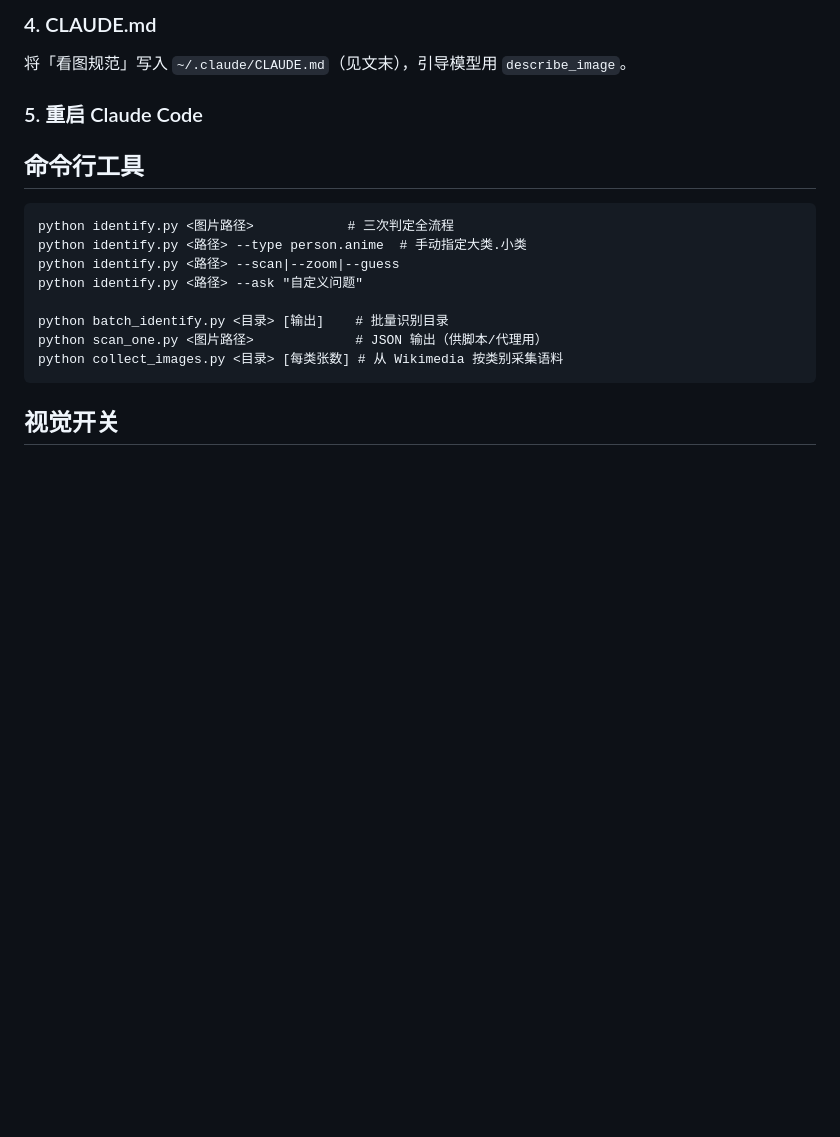
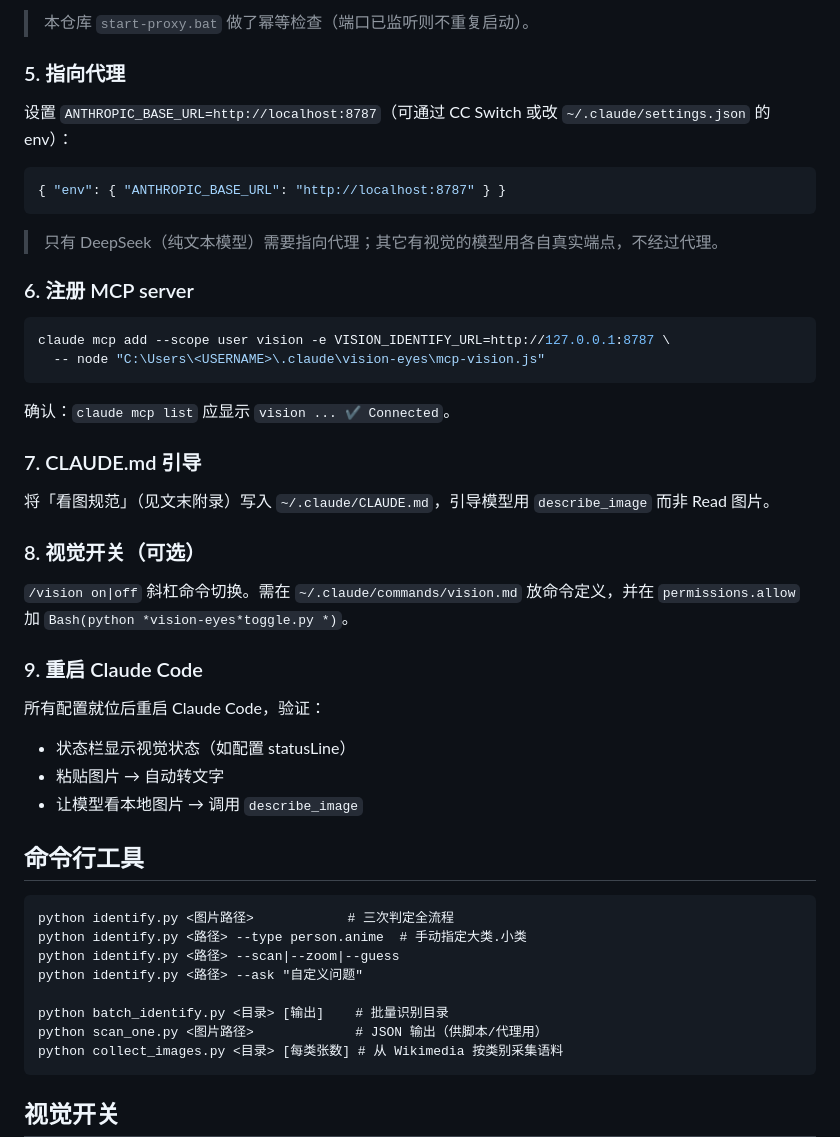
Before and after one commit to shaoqiuyuavailable/text-llm-vision, a Markdown page: README.md, the part around one of its changes. Rendered like a GitHub page; blank space fills up the shorter version.

````diff
--- a/README.md
+++ b/README.md
@@ -111,10 +156,40 @@ claude mcp add --scope user vision -e VISION_IDENTIFY_URL=http://127.0.0.1:8787
 ```
 
-### 4. CLAUDE.md
+> 本仓库 `start-proxy.bat` 做了幂等检查（端口已监听则不重复启动）。
 
-将「看图规范」写入 `~/.claude/CLAUDE.md`（见文末），引导模型用 `describe_image`。
+### 5. 指向代理
 
-### 5. 重启 Claude Code
+设置 `ANTHROPIC_BASE_URL=http://localhost:8787`（可通过 CC Switch 或改 `~/.claude/settings.json` 的 env）：
+
+```json
+{ "env": { "ANTHROPIC_BASE_URL": "http://localhost:8787" } }
+```
+
+> 只有 DeepSeek（纯文本模型）需要指向代理；其它有视觉的模型用各自真实端点，不经过代理。
+
+### 6. 注册 MCP server
+
+```bash
+claude mcp add --scope user vision -e VISION_IDENTIFY_URL=http://127.0.0.1:8787 \
+  -- node "C:\Users\<USERNAME>\.claude\vision-eyes\mcp-vision.js"
+```
+
+确认：`claude mcp list` 应显示 `vision ... ✔ Connected`。
+
+### 7. CLAUDE.md 引导
+
+将「看图规范」（见文末附录）写入 `~/.claude/CLAUDE.md`，引导模型用 `describe_image` 而非 Read 图片。
+
+### 8. 视觉开关（可选）
+
+`/vision on|off` 斜杠命令切换。需在 `~/.claude/commands/vision.md` 放命令定义，并在 `permissions.allow` 加 `Bash(python *vision-eyes*toggle.py *)`。
+
+### 9. 重启 Claude Code
+
+所有配置就位后重启 Claude Code，验证：
+- 状态栏显示视觉状态（如配置 statusLine）
+- 粘贴图片 → 自动转文字
+- 让模型看本地图片 → 调用 `describe_image`
 
 ## 命令行工具
 
````
Also changed, not shown: other parts of README.md (+59 -14 lines).
